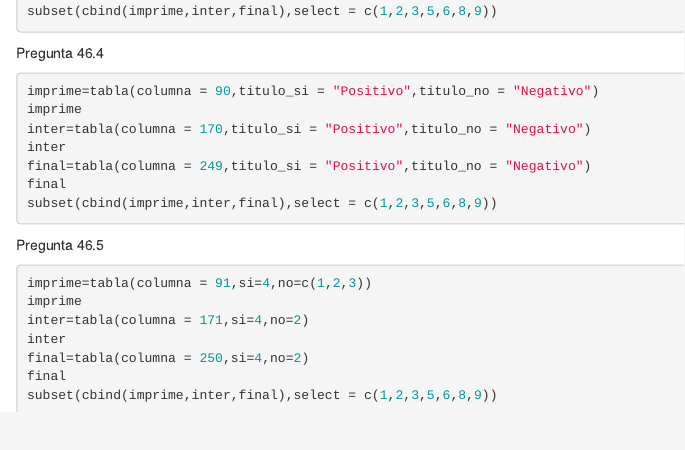
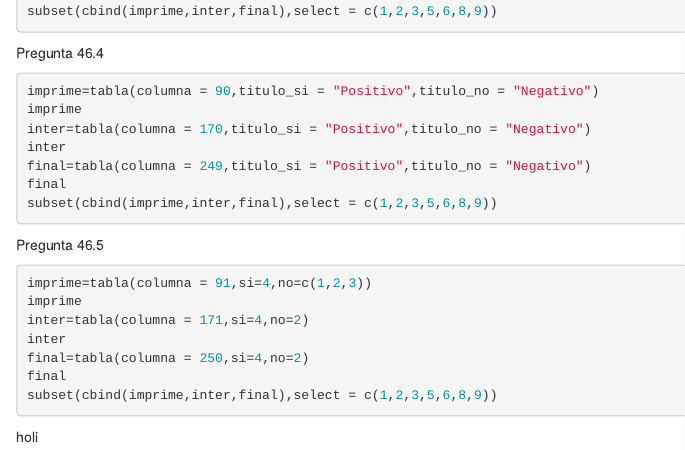
Before and after one commit to crissthiandi/Tablasdefrecuencia, an R Markdown document (caro_doc.Rmd): the page in a window 1100 px wide, from 4270 px down. Rendered offline with R 4.5, knitr and Pandoc, with nearby package versions; the code chunks are not run, so their results and figures are left out; drawn as R Markdown's standard HTML page in place of the format the file asks for.

````diff
--- a/caro_doc.Rmd
+++ b/caro_doc.Rmd
@@ -289,3 +289,6 @@
 final
 subset(cbind(imprime,inter,final),select = c(1,2,3,5,6,8,9))
 ```
+
+
+holi
````
